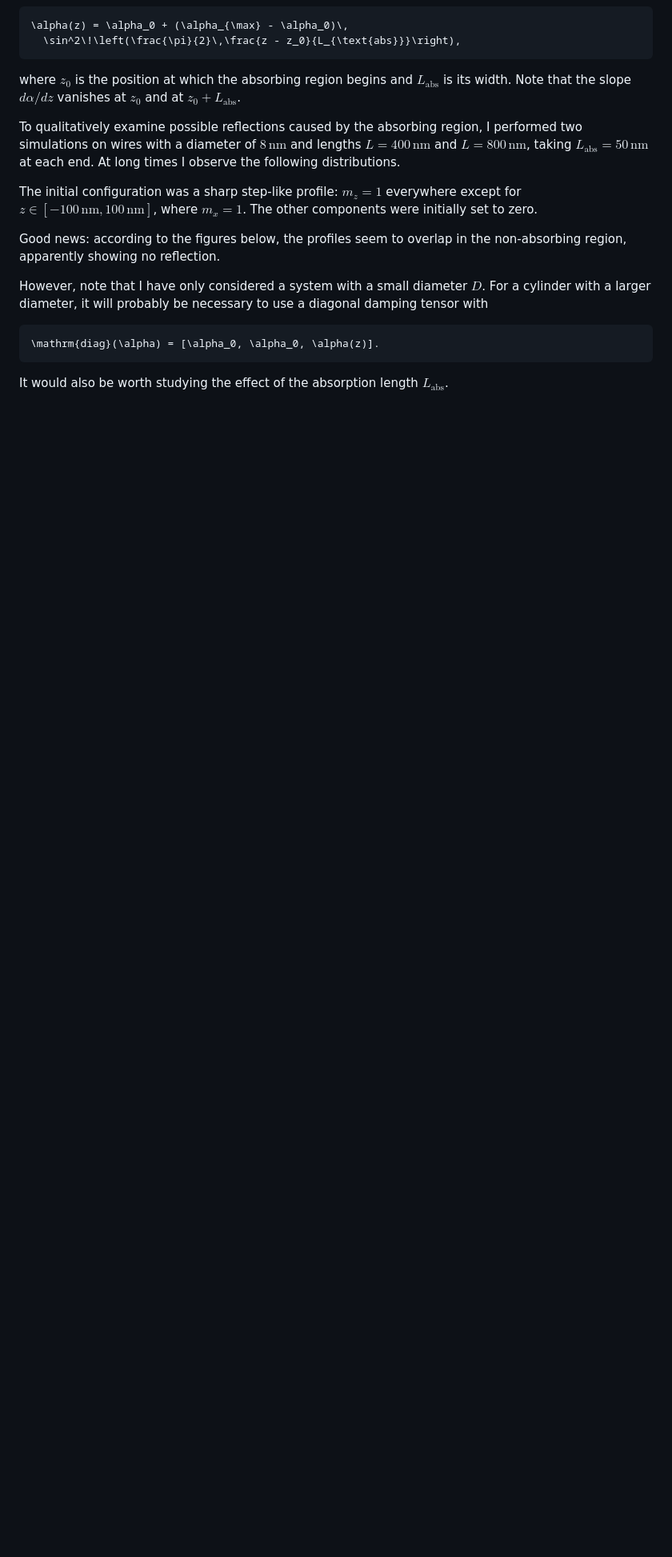
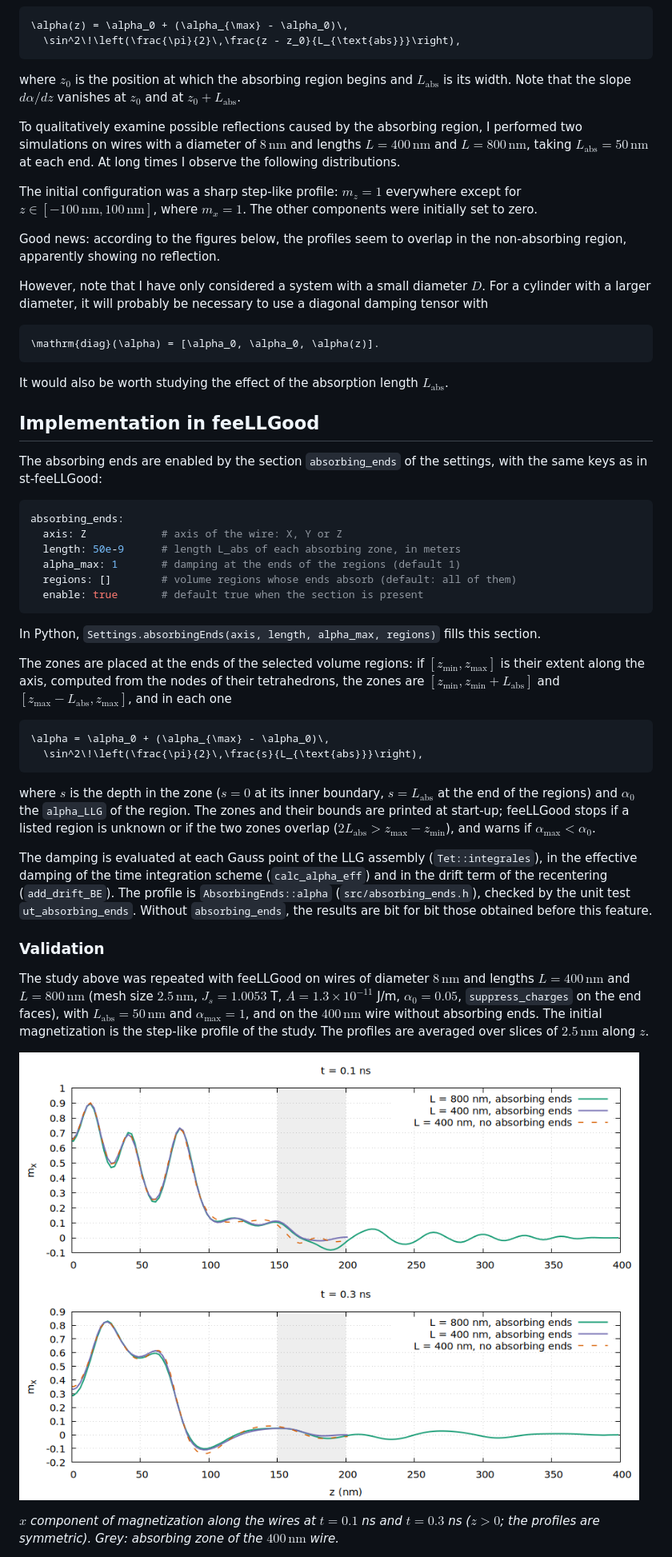
Before and after one commit to feellgood/FeeLLGood, a Markdown page: dev-notes/spin_waves_absorbing_damping_factor.md, the part around one of its changes. Shown at 80% size. Drawn GitHub-style; pictures changed too: dev-notes/figures/absorbing_feellgood_mx.png (added); blank space fills up the shorter version.

Commit message:
dev-notes: absorbing ends in feeLLGood, settings and validation
Settings of the absorbing_ends section, placement of the zones, checks,
where the damping is evaluated, and a validation on wires of 400 nm and
800 nm (diameter 8 nm): between the core and the absorbing zone of the
short wire, the absorbing ends divide by 1.4 to 3 the rms difference to
the long wire, from 0.1 ns to 0.5 ns.

Co-Authored-By: Claude Opus 5.5 <noreply@anthropic.com>

````diff
--- a/dev-notes/spin_waves_absorbing_damping_factor.md
+++ b/dev-notes/spin_waves_absorbing_damping_factor.md
@@ -31,3 +31,50 @@ larger diameter, it will probably be necessary to use a diagonal damping tensor
 ```
 
 It would also be worth studying the effect of the absorption length $L_{\text{abs}}$.
+
+## Implementation in feeLLGood
+
+The absorbing ends are enabled by the section `absorbing_ends` of the settings, with the same keys
+as in st-feeLLGood:
+```yaml
+absorbing_ends:
+  axis: Z            # axis of the wire: X, Y or Z
+  length: 50e-9      # length L_abs of each absorbing zone, in meters
+  alpha_max: 1       # damping at the ends of the regions (default 1)
+  regions: []        # volume regions whose ends absorb (default: all of them)
+  enable: true       # default true when the section is present
+```
+In Python, `Settings.absorbingEnds(axis, length, alpha_max, regions)` fills this section.
+
+The zones are placed at the ends of the selected volume regions: if $[z_{\min}, z_{\max}]$ is their
+extent along the axis, computed from the nodes of their tetrahedrons, the zones are
+$[z_{\min}, z_{\min} + L_{\text{abs}}]$ and $[z_{\max} - L_{\text{abs}}, z_{\max}]$, and in each one
+```math
+\alpha = \alpha_0 + (\alpha_{\max} - \alpha_0)\,
+  \sin^2\!\left(\frac{\pi}{2}\,\frac{s}{L_{\text{abs}}}\right),
+```
+where $s$ is the depth in the zone ($s = 0$ at its inner boundary, $s = L_{\text{abs}}$ at the end
+of the regions) and $\alpha_0$ the `alpha_LLG` of the region. The zones and their bounds are printed
+at start-up; feeLLGood stops if a listed region is unknown or if the two zones overlap
+($2L_{\text{abs}} > z_{\max} - z_{\min}$), and warns if $\alpha_{\max} < \alpha_0$.
+
+The damping is evaluated at each Gauss point of the LLG assembly (`Tet::integrales`), in the
+effective damping of the time integration scheme (`calc_alpha_eff`) and in the drift term of the
+recentering (`add_drift_BE`). The profile is `AbsorbingEnds::alpha` (`src/absorbing_ends.h`),
+checked by the unit test `ut_absorbing_ends`. Without `absorbing_ends`, the results are bit for bit
+those obtained before this feature.
+
+### Validation
+
+The study above was repeated with feeLLGood on wires of diameter $8\,\mathrm{nm}$ and lengths
+$L = 400\,\mathrm{nm}$ and $L = 800\,\mathrm{nm}$ (mesh size $2.5\,\mathrm{nm}$, $J_s = 1.0053$ T,
+$A = 1.3 \times 10^{-11}$ J/m, $\alpha_0 = 0.05$, `suppress_charges` on the end faces), with
+$L_{\text{abs}} = 50\,\mathrm{nm}$ and $\alpha_{\max} = 1$, and on the $400\,\mathrm{nm}$ wire
+without absorbing ends. The initial magnetization is the step-like profile of the study.
+The profiles are averaged over slices of $2.5\,\mathrm{nm}$ along $z$.
+
+![mx, feeLLGood](figures/absorbing_feellgood_mx.png)
+
+*$x$ component of magnetization along the wires at $t = 0.1$ ns and $t = 0.3$ ns ($z > 0$; the
+profiles are symmetric). Grey: absorbing zone of the $400\,\mathrm{nm}$ wire.*
+
````
Also changed, not shown: other parts of dev-notes/spin_waves_absorbing_damping_factor.md (+16 -0 lines).
